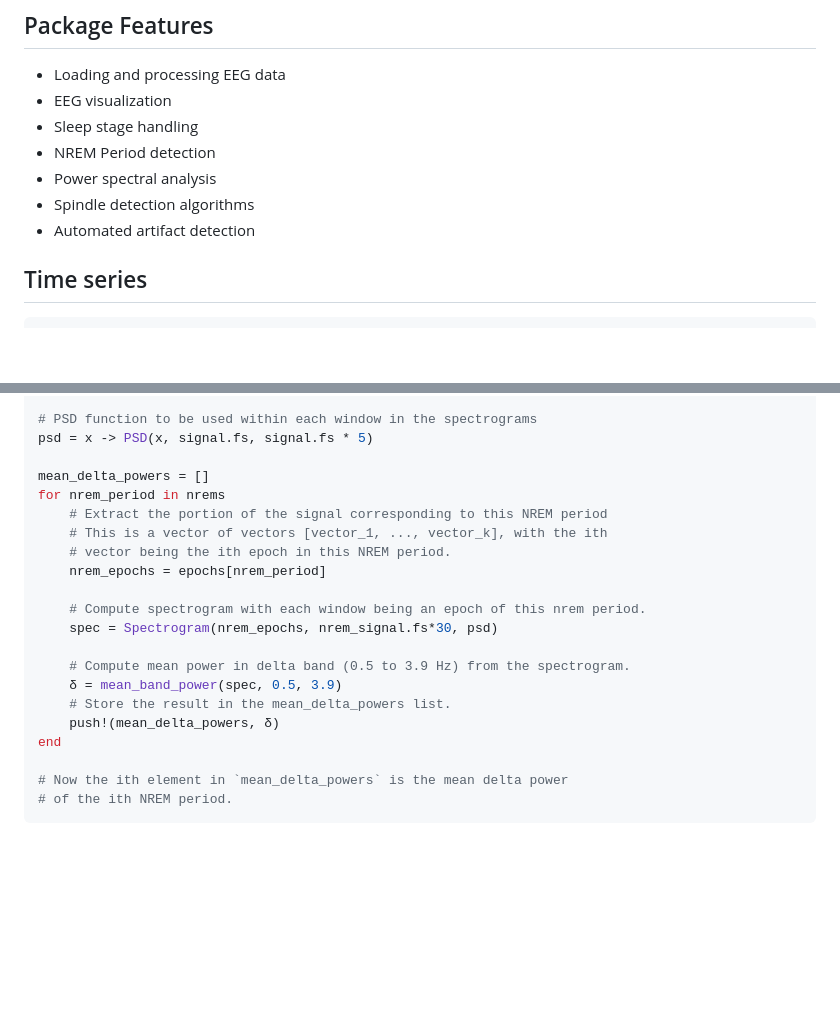
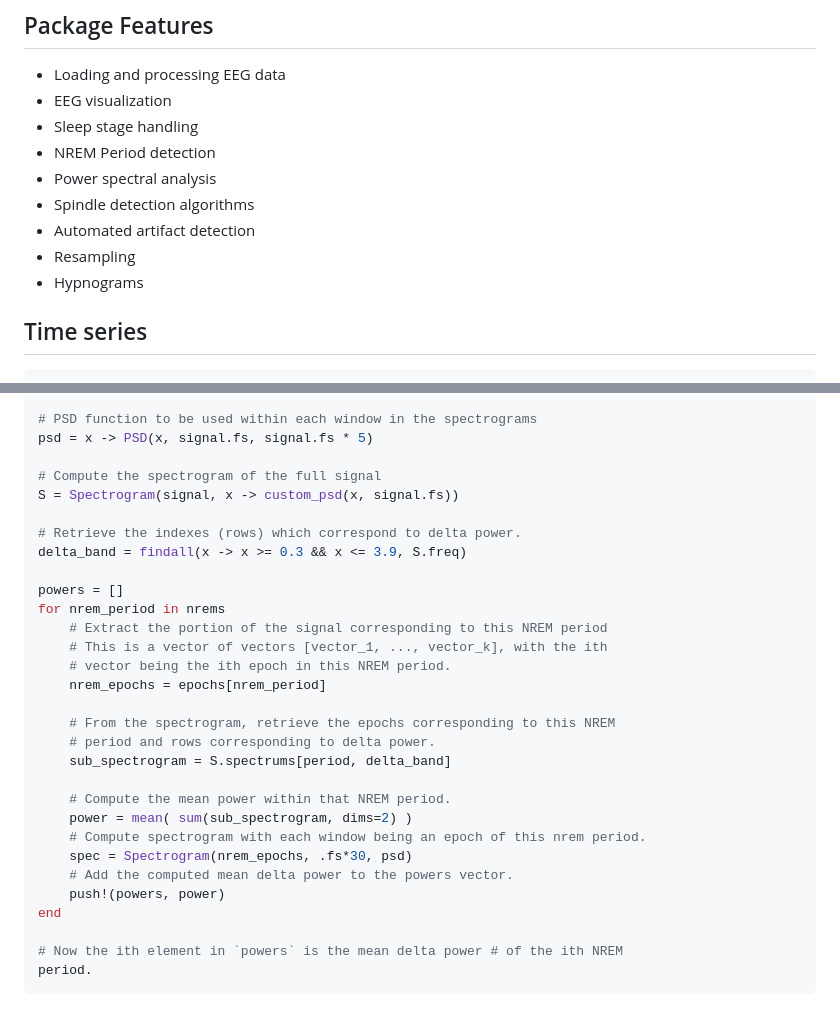
Before and after one commit to slopezpereyra/EEGToolkit.jl, a Markdown page: docs/src/index.md, 2 parts joined by grey strips. Drawn GitHub-style; blank space fills up the shorter version.

````diff
--- a/docs/src/index.md
+++ b/docs/src/index.md
@@ -53,6 +53,8 @@ analyzed in seconds.
 - Power spectral analysis
 - Spindle detection algorithms
 - Automated artifact detection
+- Resampling
+- Hypnograms
 
 ## Time series
 
@@ -259,22 +303,31 @@ epochs = segment(signal, signal.fs * 30)
 # PSD function to be used within each window in the spectrograms
 psd = x -> PSD(x, signal.fs, signal.fs * 5)
 
-mean_delta_powers = []
+# Compute the spectrogram of the full signal
+S = Spectrogram(signal, x -> custom_psd(x, signal.fs))
+
+# Retrieve the indexes (rows) which correspond to delta power.
+delta_band = findall(x -> x >= 0.3 && x <= 3.9, S.freq)
+
+powers = []
 for nrem_period in nrems
     # Extract the portion of the signal corresponding to this NREM period
     # This is a vector of vectors [vector_1, ..., vector_k], with the ith
     # vector being the ith epoch in this NREM period.
     nrem_epochs = epochs[nrem_period]
 
+    # From the spectrogram, retrieve the epochs corresponding to this NREM
+    # period and rows corresponding to delta power.
+    sub_spectrogram = S.spectrums[period, delta_band]
+
+    # Compute the mean power within that NREM period.
+    power = mean( sum(sub_spectrogram, dims=2) )
     # Compute spectrogram with each window being an epoch of this nrem period.
-    spec = Spectrogram(nrem_epochs, nrem_signal.fs*30, psd)
-
-    # Compute mean power in delta band (0.5 to 3.9 Hz) from the spectrogram.
-    δ = mean_band_power(spec, 0.5, 3.9)
-    # Store the result in the mean_delta_powers list.
-    push!(mean_delta_powers, δ)
+    spec = Spectrogram(nrem_epochs, .fs*30, psd)
+    # Add the computed mean delta power to the powers vector.
+    push!(powers, power)
 end
 
-# Now the ith element in `mean_delta_powers` is the mean delta power
-# of the ith NREM period.
+# Now the ith element in `powers` is the mean delta power # of the ith NREM
+period.
 ```
````
Also changed, not shown: other parts of docs/src/index.md (+48 -6 lines), docs/src/assets/hypnogram.png (added), docs/src/assets/resample_showcase.png (added).
